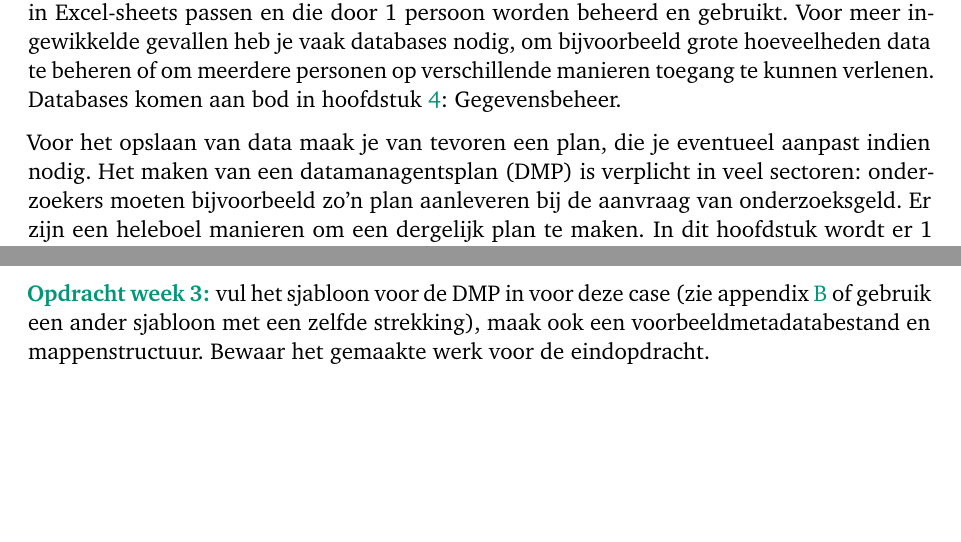
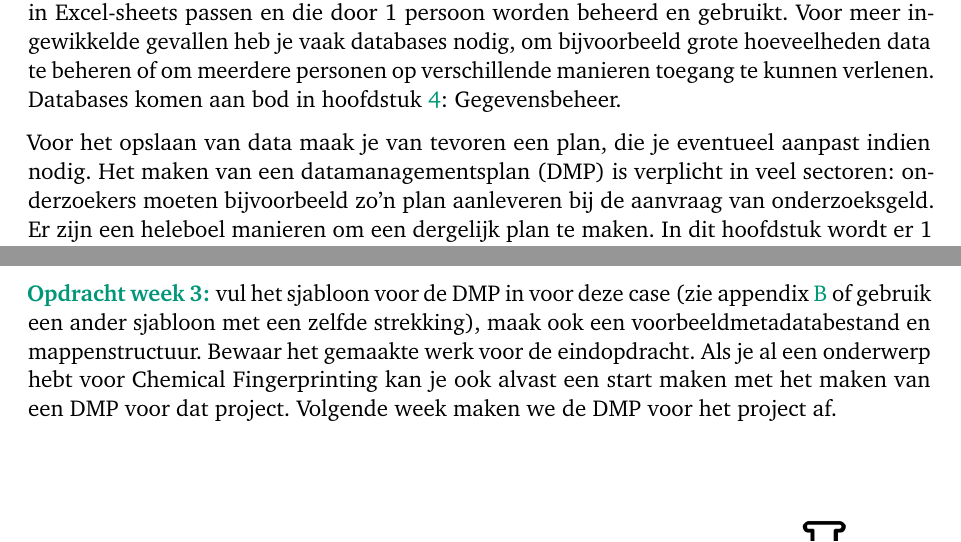
Before and after one commit to MokSamuel/Studiewijzer-Dataverwerking, a LaTeX thesis (main.tex, which reads datamanagement.tex): two parts of pages 7 and 10 of 33, joined at a grey line, cut so that both start at the same text. Compiled offline with pdfLaTeX.

Commit message:
Updates from Overleaf

```diff
--- a/datamanagement.tex
+++ b/datamanagement.tex
@@ -9,7 +9,7 @@ Een van de belangrijkste dingen hierbij is dat data systematisch wordt opgeslage
 
 In dit onderdeel houden we het bij relatief simpele voorbeelden: gegevens die overzichtelijk in Excel-sheets passen en die door 1 persoon worden beheerd en gebruikt. Voor meer ingewikkelde gevallen heb je vaak databases nodig, om bijvoorbeeld grote hoeveelheden data te beheren of om meerdere personen op verschillende manieren toegang te kunnen verlenen. Databases komen aan bod in hoofdstuk~\ref{chap:gegevensbeheer}: Gegevensbeheer.
 
-Voor het opslaan van data maak je van tevoren een plan, die je eventueel aanpast indien nodig. Het maken van een datamanagentsplan (DMP) is verplicht in veel sectoren: onderzoekers moeten bijvoorbeeld zo'n plan aanleveren bij de aanvraag van onderzoeksgeld. Er zijn een heleboel manieren om een dergelijk plan te maken. In dit hoofdstuk wordt er 1 manier doorgewerkt. Het is de bedoeling dat jullie ook een DMP maken voor jullie project Chemical Fingerprinting (en later ook voor Urban Mining).
+Voor het opslaan van data maak je van tevoren een plan, die je eventueel aanpast indien nodig. Het maken van een datamanagementsplan (DMP) is verplicht in veel sectoren: onderzoekers moeten bijvoorbeeld zo'n plan aanleveren bij de aanvraag van onderzoeksgeld. Er zijn een heleboel manieren om een dergelijk plan te maken. In dit hoofdstuk wordt er 1 manier doorgewerkt. Het is de bedoeling dat jullie ook een DMP maken voor jullie project Chemical Fingerprinting (en later ook voor Urban Mining).
 
 Een datamanagementsplan bestaat uit verschillende aspecten. Hieronder worden de mogelijke onderdelen besproken, en er wordt meer informatie gegeven over technische aspecten. Vervolgens zal je een voorbeeldcase uitgewerken. In Appendix~\ref{ap:dmp} staat een sjabloon voor het maken van een DMP.
 \begin{itemize}
@@ -69,7 +69,7 @@ De data wordt opgeslagen op de interne servers van het RIKILT. Hier kunnen allee
 
 Er wordt verwacht dat de fipronilconcentratie onder de \SI[per-mode=symbol]{5}{\micro\gram\per\kilo\gram} ligt (maximaal toegestane waarde). Als de waardes hierboven liggen zal er direct melding van worden gemaakt bij de voedsel- en warenautoriteit in verband met een mogelijk gevaar voor de volksgezondheid. Bedrijven kunnen tot 5 jaar na overschrijding van maximale fipronilgehaltes een boete krijgen.
 
-\color{saxion}\textbf{Opdracht week 3: }\color{black} vul het sjabloon voor de DMP in voor deze case (zie appendix \ref{ap:dmp} of gebruik een ander sjabloon met een zelfde strekking), maak ook een voorbeeldmetadatabestand en mappenstructuur. Bewaar het gemaakte werk voor de eindopdracht.
+\color{saxion}\textbf{Opdracht week 3: }\color{black} vul het sjabloon voor de DMP in voor deze case (zie appendix \ref{ap:dmp} of gebruik een ander sjabloon met een zelfde strekking), maak ook een voorbeeldmetadatabestand en mappenstructuur. Bewaar het gemaakte werk voor de eindopdracht. Als je al een onderwerp hebt voor Chemical Fingerprinting kan je ook alvast een start maken met het maken van een DMP voor dat project. Volgende week maken we de DMP voor het project af.
 
 \newpage
 \section{Ordenen en opschonen van gegevens}
```
Also changed, not shown: datamanagement.tex (2 more changed lines).
